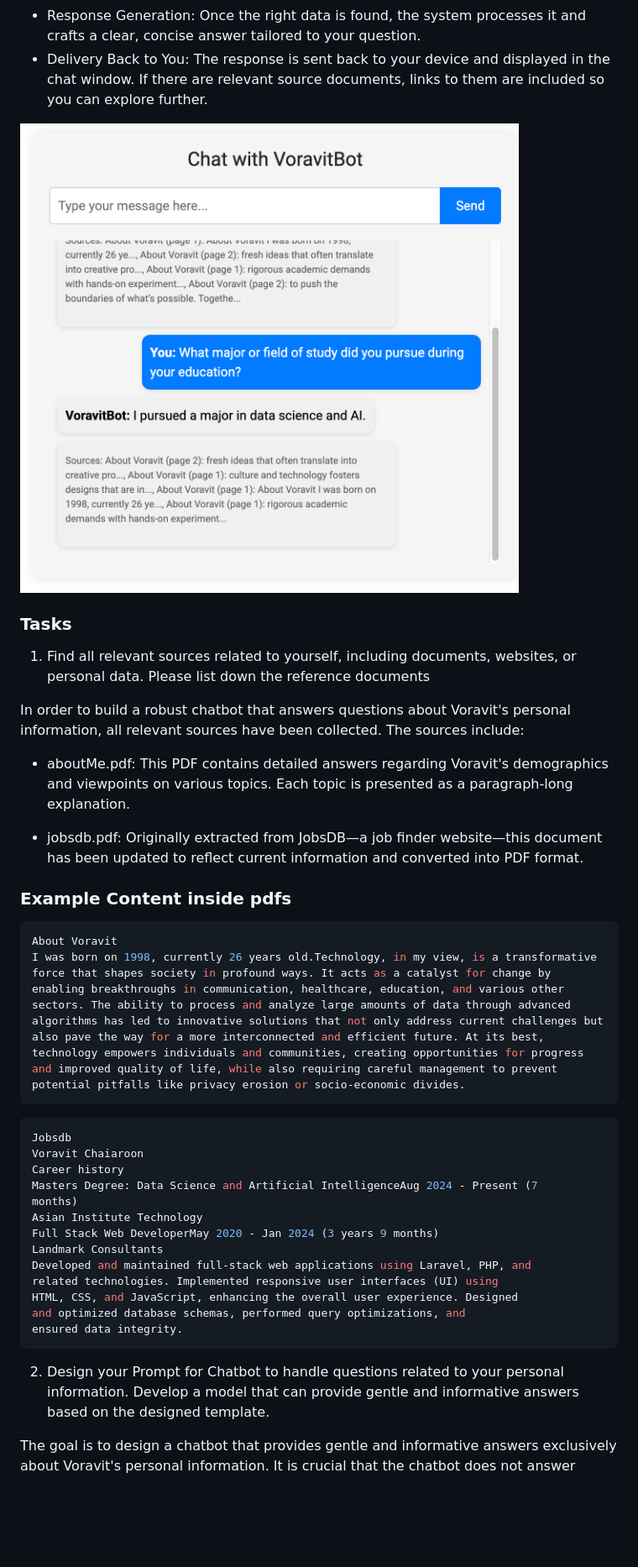
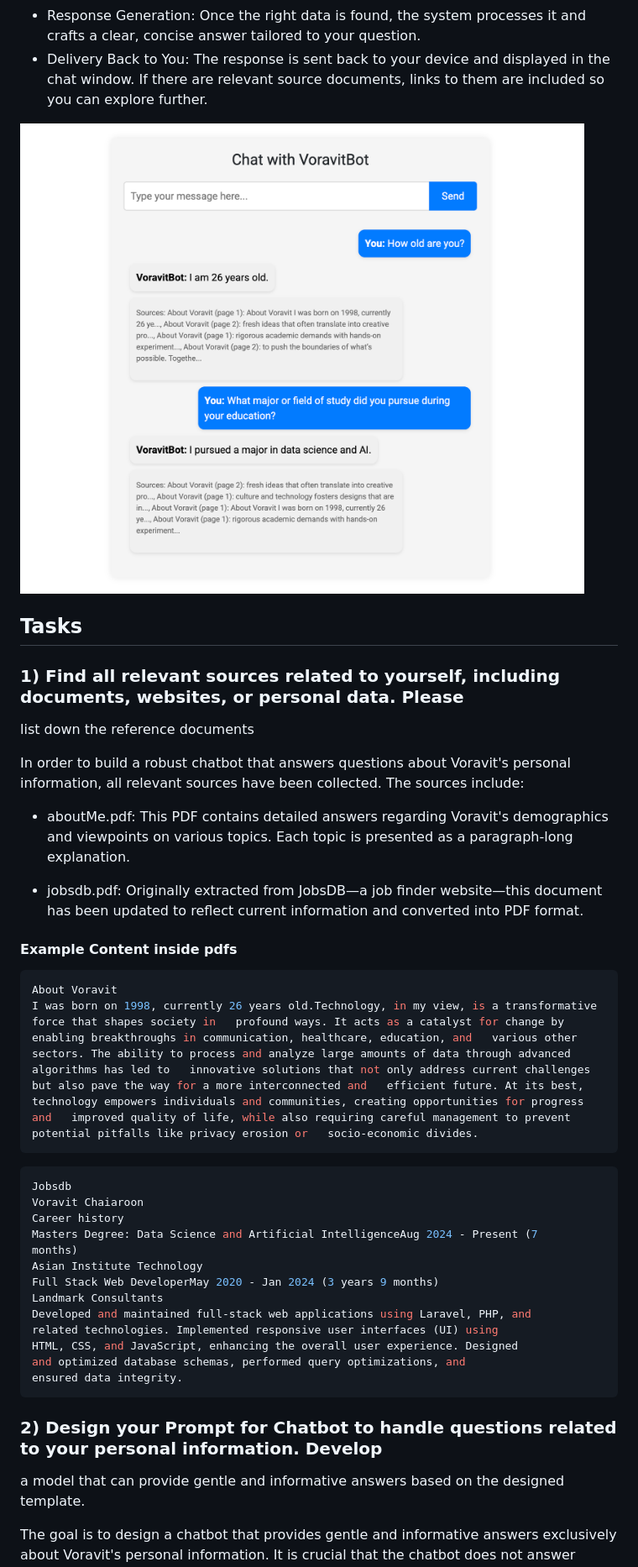
Before and after one commit to Voravit-Chaiaroon/nlp-course-assignments-ait, a Markdown page: assignment6/README.md, the part around the change printed below. Shown: that part at 84% size. Drawn GitHub-style; pictures changed too: assignment6/pictures/app.png; blank space fills up the shorter version.

````diff
--- a/assignment6/README.md
+++ b/assignment6/README.md
@@ -8,9 +8,9 @@ VoravitBot is an interactive chatbot designed to deliver quick and accurate resp
 
 ![App Screenshot](pictures/app.png)
 
-### Tasks
+## Tasks
 
-1) Find all relevant sources related to yourself, including documents, websites, or personal data. Please
+### 1) Find all relevant sources related to yourself, including documents, websites, or personal data. Please
 list down the reference documents
 
 In order to build a robust chatbot that answers questions about Voravit's personal information, all relevant sources have been collected. The sources include:
@@ -19,10 +19,10 @@ In order to build a robust chatbot that answers questions about Voravit's person
 
 - jobsdb.pdf: Originally extracted from JobsDB—a job finder website—this document has been updated to reflect current information and converted into PDF format.
 
-### Example Content inside pdfs
+#### Example Content inside pdfs
 ```python
 About Voravit
-I was born on 1998, currently 26 years old.Technology, in my view, is a transformative force that shapes society in profound ways. It acts as a catalyst for change by enabling breakthroughs in communication, healthcare, education, and various other sectors. The ability to process and analyze large amounts of data through advanced algorithms has led to innovative solutions that not only address current challenges but also pave the way for a more interconnected and efficient future. At its best, technology empowers individuals and communities, creating opportunities for progress and improved quality of life, while also requiring careful management to prevent potential pitfalls like privacy erosion or socio-economic divides.
+I was born on 1998, currently 26 years old.Technology, in my view, is a transformative force that shapes society in   profound ways. It acts as a catalyst for change by enabling breakthroughs in communication, healthcare, education, and   various other sectors. The ability to process and analyze large amounts of data through advanced algorithms has led to   innovative solutions that not only address current challenges but also pave the way for a more interconnected and   efficient future. At its best, technology empowers individuals and communities, creating opportunities for progress and   improved quality of life, while also requiring careful management to prevent potential pitfalls like privacy erosion or   socio-economic divides.
 ```
 ```python
 Jobsdb
@@ -39,7 +39,7 @@ HTML, CSS, and JavaScript, enhancing the overall user experience. Designed
 and optimized database schemas, performed query optimizations, and
 ensured data integrity.
 ```
-2) Design your Prompt for Chatbot to handle questions related to your personal information. Develop
+### 2) Design your Prompt for Chatbot to handle questions related to your personal information. Develop
 a model that can provide gentle and informative answers based on the designed template.
 
 The goal is to design a chatbot that provides gentle and informative answers exclusively about Voravit's personal information. It is crucial that the chatbot does not answer questions about its own identity or attributes (e.g., "What is your age?"). Instead, it should always respond with information related to Voravit.
````
Also changed, not shown: other parts of assignment6/README.md (+5 -5 lines), 1 other file.
